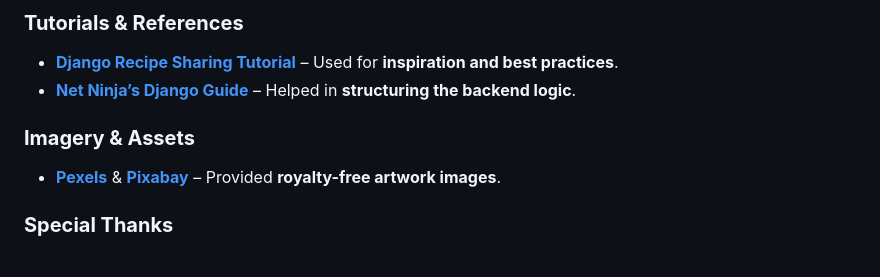
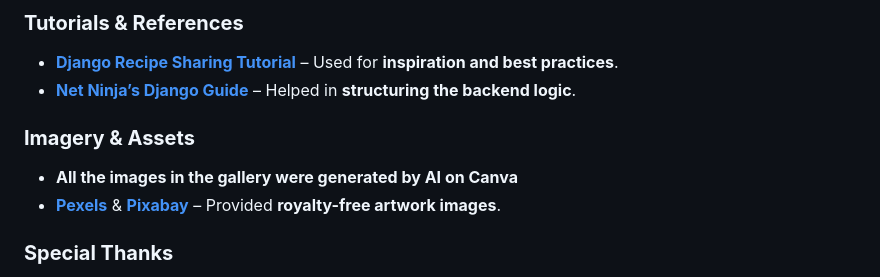
Before and after one commit to boatesj/Artorium, a Markdown page: README.md, the part around the change. Drawn GitHub-style.

```diff
--- a/README.md
+++ b/README.md
@@ -516,6 +516,7 @@ Throughout the development of **Artorium**, numerous **resources, blogs, and tut
 - **[Net Ninja’s Django Guide](https://www.youtube.com/c/TheNetNinja)** – Helped in **structuring the backend logic**.
 
 ### **Imagery & Assets**
+- **All the images in the gallery were generated by AI on Canva**
 - **[Pexels](https://www.pexels.com/)** & **[Pixabay](https://www.pixabay.com/)** – Provided **royalty-free artwork images**.
 
 ### **Special Thanks**
```
